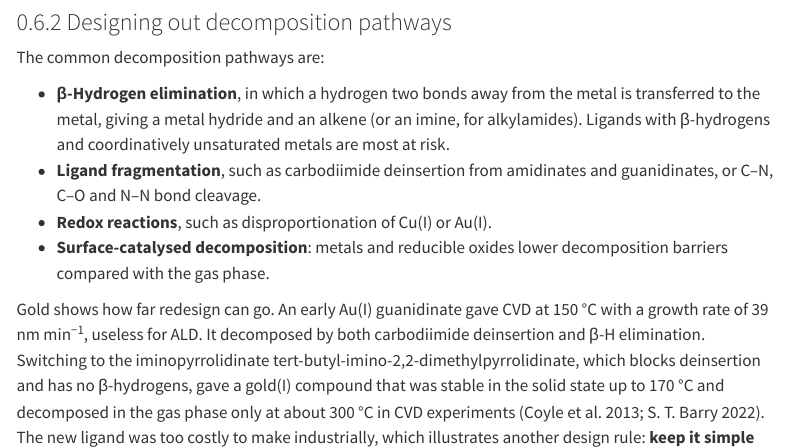
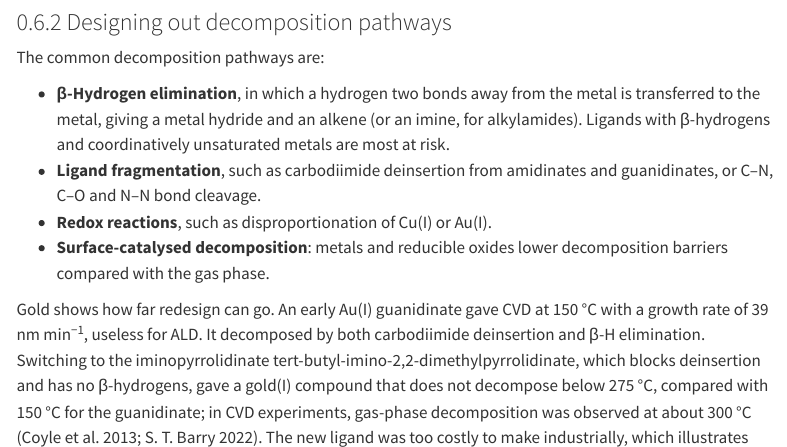
Before and after one commit to seanbarry-chem/alp-text, a Quarto document (chapters/04-precursors.qmd): the page in a window 1100 px wide, from 5600 px down. Rendered offline with R 4.5, knitr and Pandoc in place of Quarto, with nearby package versions; menus at the side of the page are left out.

Commit message:
Ch4: gold iminopyrrolidinate decomposition above 275 °C
Co-Authored-By: Claude Opus 5.5 <noreply@anthropic.com>
Claude-Session: https://claude.ai/code/session_012FT2WF8WT82oVFuD6wV5fp

```diff
--- a/chapters/04-precursors.qmd
+++ b/chapters/04-precursors.qmd
@@ -205,7 +205,7 @@
 - **Redox reactions**, such as disproportionation of Cu(I) or Au(I).
 - **Surface-catalysed decomposition**: metals and reducible oxides lower decomposition barriers compared with the gas phase.
 
-Gold shows how far redesign can go. An early Au(I) guanidinate gave CVD at 150 °C with a growth rate of 39 nm min^−1^, useless for ALD. It decomposed by both carbodiimide deinsertion and β-H elimination. Switching to the iminopyrrolidinate tert-butyl-imino-2,2-dimethylpyrrolidinate, which blocks deinsertion and has no β-hydrogens, gave a gold(I) compound that was stable in the solid state up to 170 °C and decomposed in the gas phase only at about 300 °C in CVD experiments [@Coyle2013; @Barry2022]. The new ligand was too costly to make industrially, which illustrates another design rule: **keep it simple** [@Barry2022]. The same strategy for copper is described in @sec-ip-design.
+Gold shows how far redesign can go. An early Au(I) guanidinate gave CVD at 150 °C with a growth rate of 39 nm min^−1^, useless for ALD. It decomposed by both carbodiimide deinsertion and β-H elimination. Switching to the iminopyrrolidinate tert-butyl-imino-2,2-dimethylpyrrolidinate, which blocks deinsertion and has no β-hydrogens, gave a gold(I) compound that does not decompose below 275 °C, compared with 150 °C for the guanidinate; in CVD experiments, gas-phase decomposition was observed at about 300 °C [@Coyle2013; @Barry2022]. The new ligand was too costly to make industrially, which illustrates another design rule: **keep it simple** [@Barry2022]. The same strategy for copper is described in @sec-ip-design.
 
 ### Recognizing decomposition
 
```
